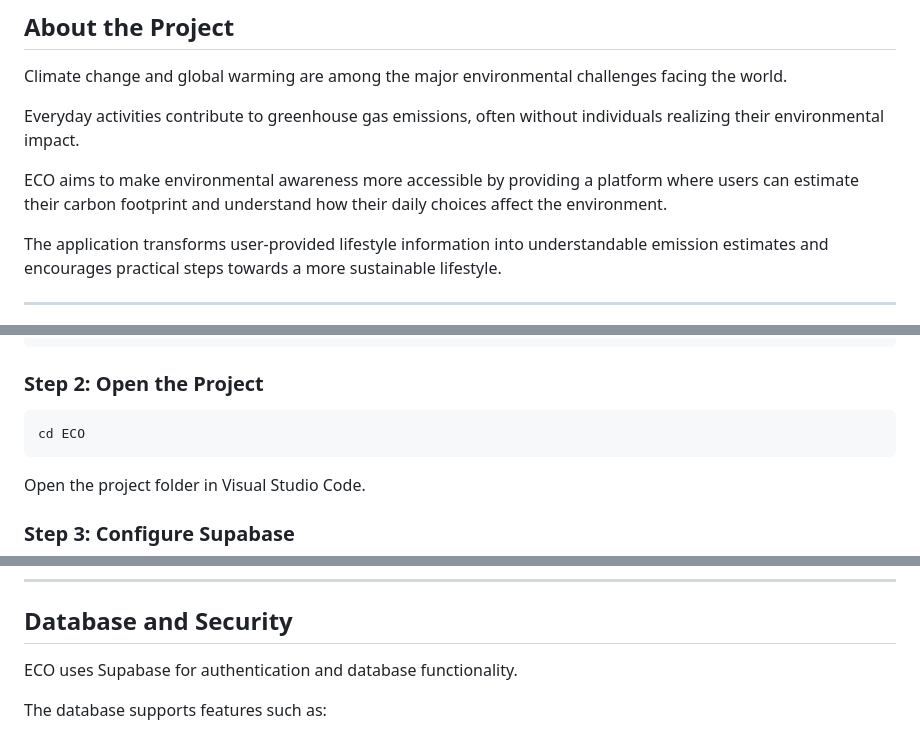
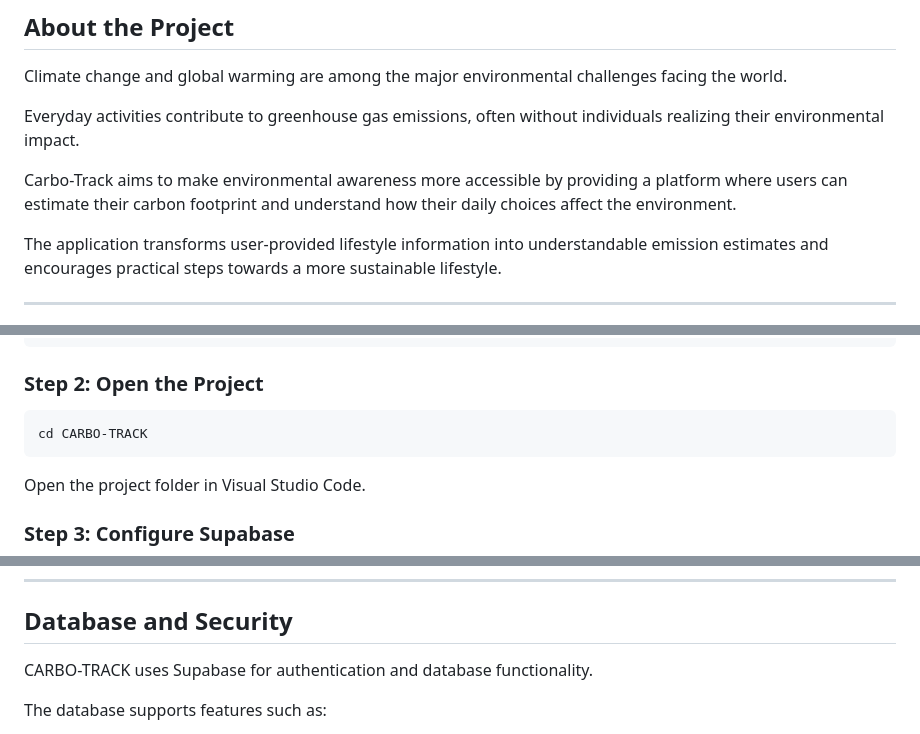
Before and after one commit to ameenreshed/CHE110-Carbon-Footprint-Calculator, a Markdown page: readme.md, 3 parts joined by grey strips. GitHub-like rendering.

````diff
--- a/readme.md
+++ b/readme.md
@@ -35,7 +35,7 @@ Climate change and global warming are among the major environmental challenges f
 
 Everyday activities contribute to greenhouse gas emissions, often without individuals realizing their environmental impact.
 
-ECO aims to make environmental awareness more accessible by providing a platform where users can estimate their carbon footprint and understand how their daily choices affect the environment.
+Carbo-Track aims to make environmental awareness more accessible by providing a platform where users can estimate their carbon footprint and understand how their daily choices affect the environment.
 
 The application transforms user-provided lifestyle information into understandable emission estimates and encourages practical steps towards a more sustainable lifestyle.
 
@@ -247,7 +247,7 @@ git clone https://github.com/ameenreshed/CHE110-Carbon-Footprint-Calculator
 ### Step 2: Open the Project
 
 ```bash
-cd ECO
+cd CARBO-TRACK
 ```
 
 Open the project folder in Visual Studio Code.
@@ -281,7 +281,7 @@ Open the local website in your browser.
 
 ##  Database and Security
 
-ECO uses Supabase for authentication and database functionality.
+CARBO-TRACK uses Supabase for authentication and database functionality.
 
 The database supports features such as:
 
````
Also changed, not shown: other parts of readme.md (+1 -1 lines).
